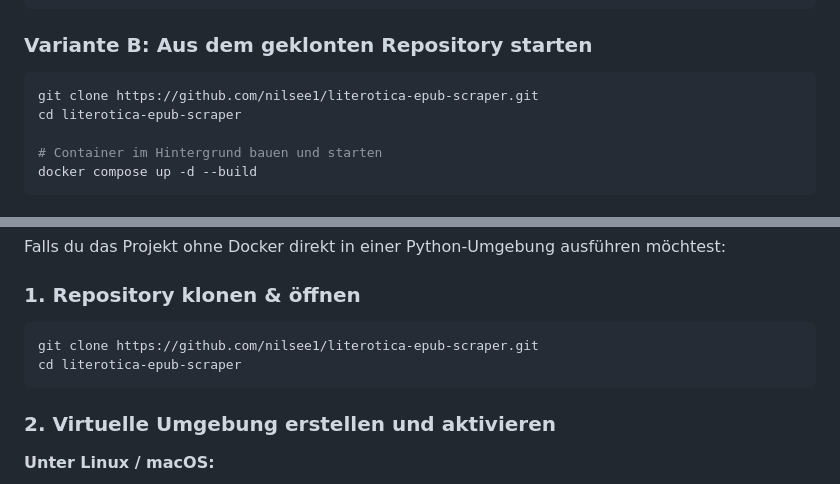
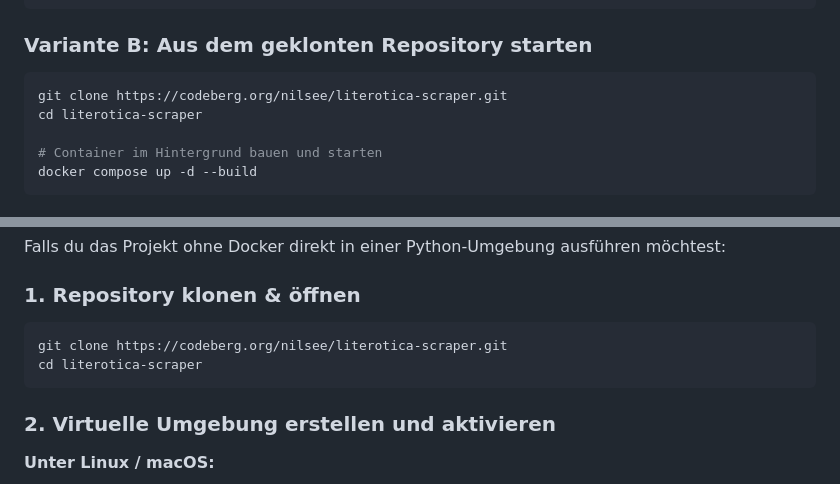
Before and after one commit to nilsee1/literotica-scraper, a Markdown page: README.md, 2 parts joined by grey strips. Drawn GitHub-style.

Commit message:
Update repository clone URLs to Codeberg

````diff
--- a/README.md
+++ b/README.md
@@ -91,8 +91,8 @@ docker compose up -d
 
 ### Variante B: Aus dem geklonten Repository starten
 ```bash
-git clone https://github.com/nilsee1/literotica-epub-scraper.git
-cd literotica-epub-scraper
+git clone https://codeberg.org/nilsee/literotica-scraper.git
+cd literotica-scraper
 
 # Container im Hintergrund bauen und starten
 docker compose up -d --build
@@ -114,8 +114,8 @@ Falls du das Projekt ohne Docker direkt in einer Python-Umgebung ausführen möc
 
 ### 1. Repository klonen & öffnen
 ```bash
-git clone https://github.com/nilsee1/literotica-epub-scraper.git
-cd literotica-epub-scraper
+git clone https://codeberg.org/nilsee/literotica-scraper.git
+cd literotica-scraper
 ```
 
 ### 2. Virtuelle Umgebung erstellen und aktivieren
````
